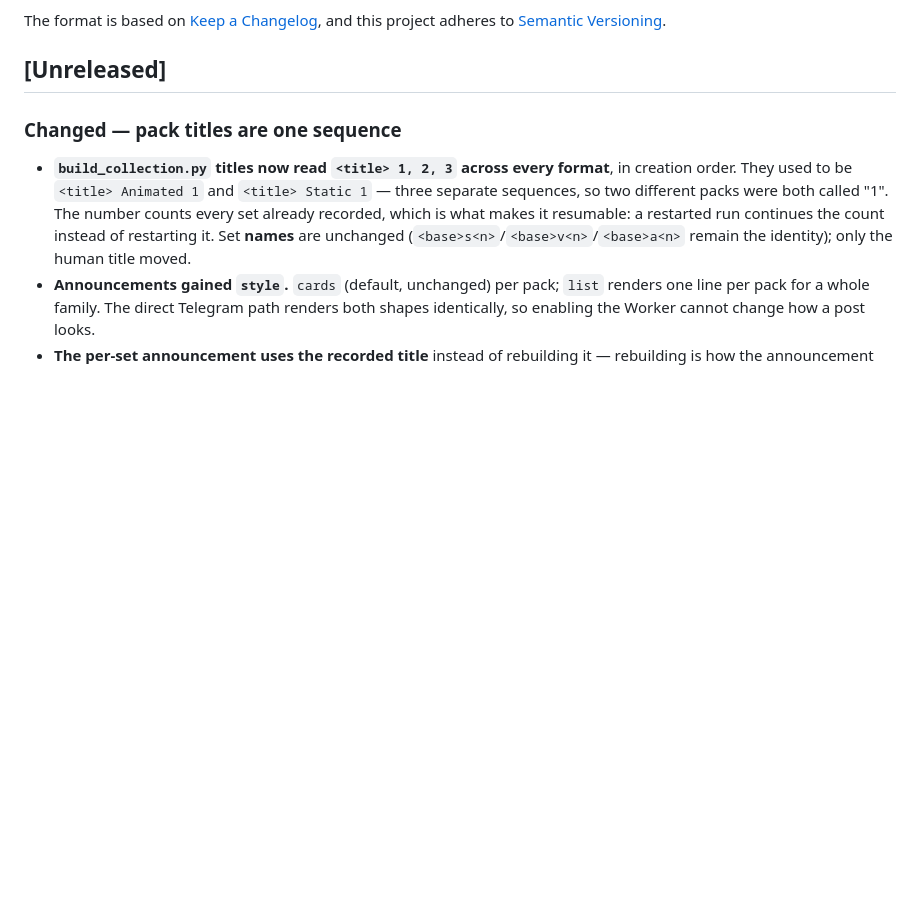
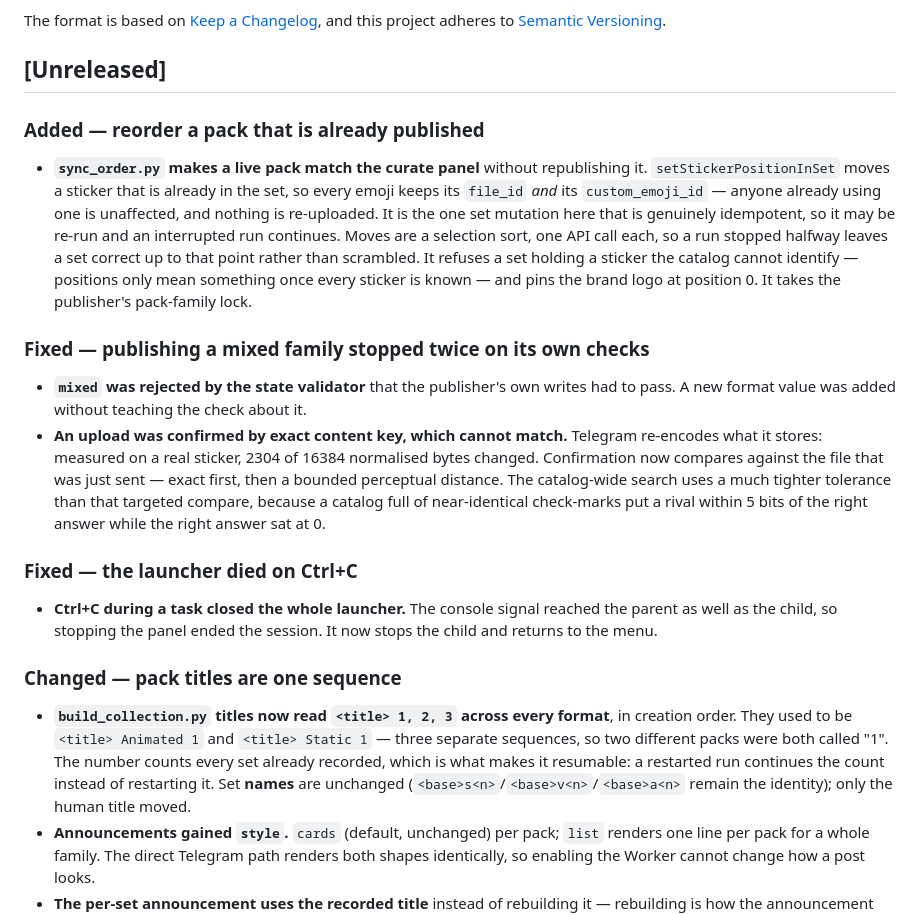
Before and after one commit to KiaroSama/Emoji-Mapper, a Markdown page: CHANGELOG.md, the part around the change. GitHub-like rendering; blank space fills up the shorter version.

```diff
--- a/CHANGELOG.md
+++ b/CHANGELOG.md
@@ -6,6 +6,38 @@ The format is based on [Keep a Changelog](https://keepachangelog.com/en/1.1.0/),
 and this project adheres to [Semantic Versioning](https://semver.org/spec/v2.0.0.html).
 
 ## [Unreleased]
+
+### Added — reorder a pack that is already published
+
+- **`sync_order.py` makes a live pack match the curate panel** without
+  republishing it. `setStickerPositionInSet` moves a sticker that is already in
+  the set, so every emoji keeps its `file_id` *and* its `custom_emoji_id` —
+  anyone already using one is unaffected, and nothing is re-uploaded. It is the
+  one set mutation here that is genuinely idempotent, so it may be re-run and an
+  interrupted run continues. Moves are a selection sort, one API call each, so a
+  run stopped halfway leaves a set correct up to that point rather than
+  scrambled. It refuses a set holding a sticker the catalog cannot identify —
+  positions only mean something once every sticker is known — and pins the brand
+  logo at position 0. It takes the publisher's pack-family lock.
+
+### Fixed — publishing a mixed family stopped twice on its own checks
+
+- **`mixed` was rejected by the state validator** that the publisher's own
+  writes had to pass. A new format value was added without teaching the check
+  about it.
+- **An upload was confirmed by exact content key, which cannot match.**
+  Telegram re-encodes what it stores: measured on a real sticker, 2304 of 16384
+  normalised bytes changed. Confirmation now compares against the file that was
+  just sent — exact first, then a bounded perceptual distance. The catalog-wide
+  search uses a much tighter tolerance than that targeted compare, because a
+  catalog full of near-identical check-marks put a rival within 5 bits of the
+  right answer while the right answer sat at 0.
+
+### Fixed — the launcher died on Ctrl+C
+
+- **Ctrl+C during a task closed the whole launcher.** The console signal reached
+  the parent as well as the child, so stopping the panel ended the session. It
+  now stops the child and returns to the menu.
 
 ### Changed — pack titles are one sequence
 
```
Also changed, not shown: README.md (+2 -1 lines), docs/GUIDE.md (+41 -0 lines).
